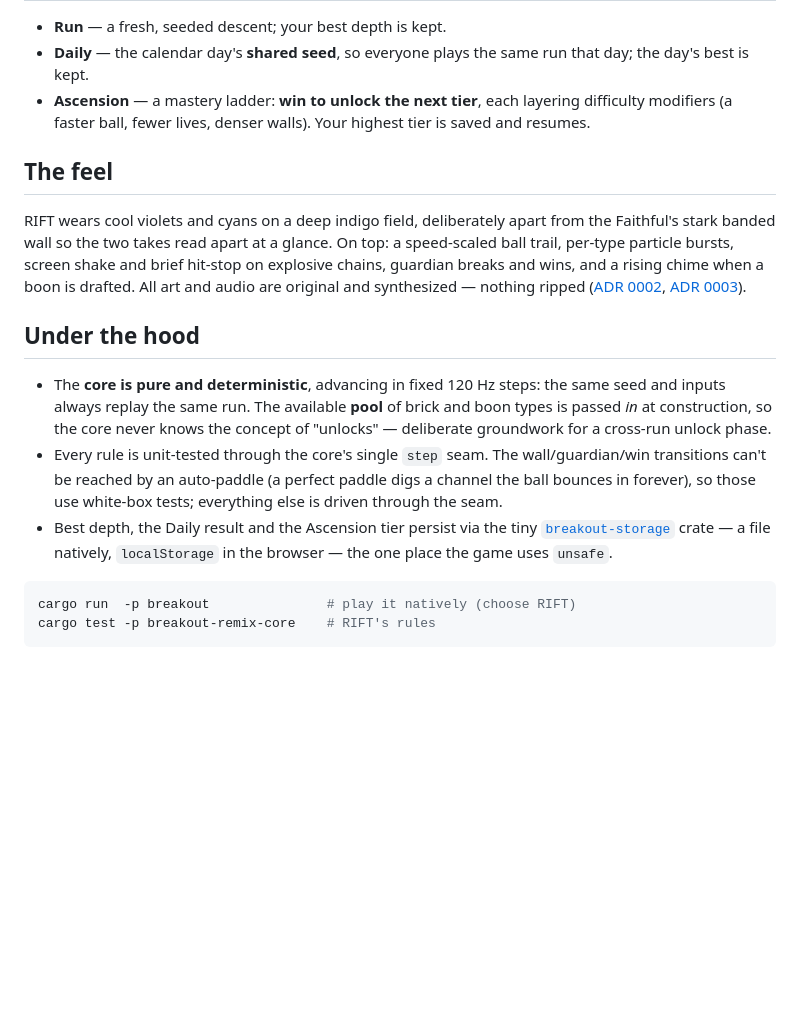
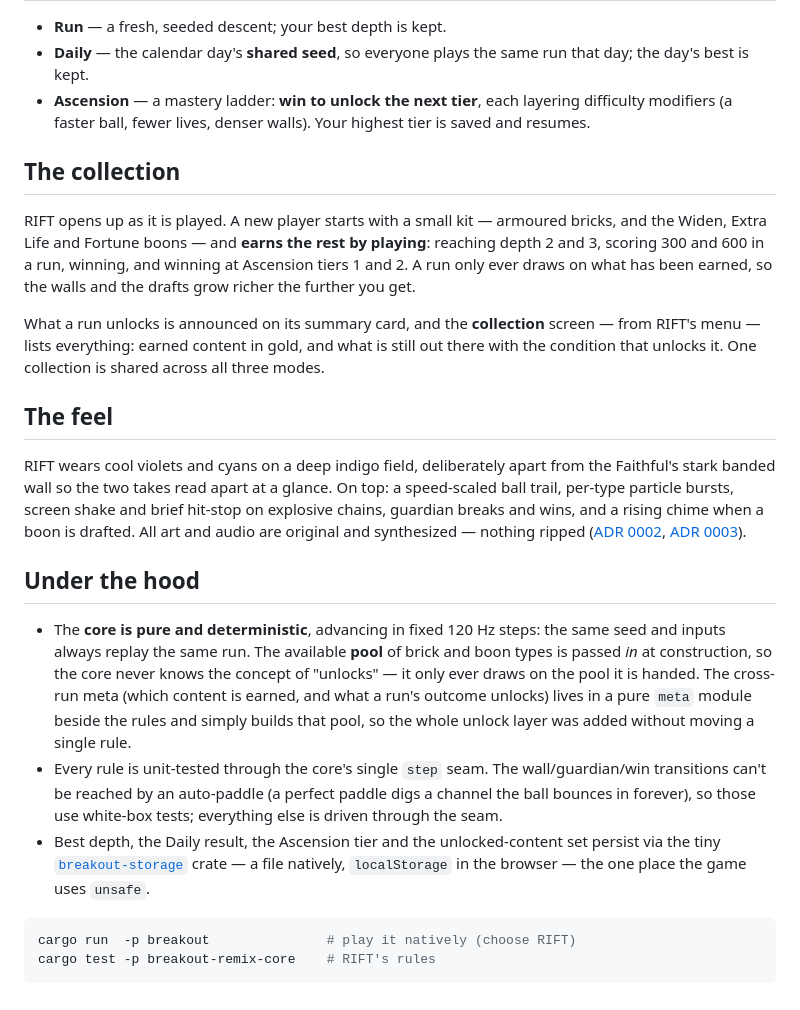
Before and after one commit to geox123/minigames, a Markdown page: games/breakout/RIFT.md, the part around the change. GitHub-like rendering; blank space fills up the shorter version.

Commit message:
RIFT docs: document the collection (#61)
Adds a collection section to RIFT.md (starting kit, how content is earned, the collection screen, one collection across modes) and corrects the under-the-hood notes now that the pool comes from the meta module and the unlocked set persists. Docs only.

Claude-Session: https://claude.ai/code/session_015Fw1VT3rp66ocF6tnqQTxV

````diff
--- a/games/breakout/RIFT.md
+++ b/games/breakout/RIFT.md
@@ -58,6 +58,19 @@ across the run:
   difficulty modifiers (a faster ball, fewer lives, denser walls). Your highest
   tier is saved and resumes.
 
+## The collection
+
+RIFT opens up as it is played. A new player starts with a small kit — armoured
+bricks, and the Widen, Extra Life and Fortune boons — and **earns the rest by
+playing**: reaching depth 2 and 3, scoring 300 and 600 in a run, winning, and
+winning at Ascension tiers 1 and 2. A run only ever draws on what has been
+earned, so the walls and the drafts grow richer the further you get.
+
+What a run unlocks is announced on its summary card, and the **collection**
+screen — from RIFT's menu — lists everything: earned content in gold, and what is
+still out there with the condition that unlocks it. One collection is shared
+across all three modes.
+
 ## The feel
 
 RIFT wears cool violets and cyans on a deep indigo field, deliberately apart from
@@ -73,14 +86,17 @@ boon is drafted. All art and audio are original and synthesized — nothing ripp
 - The **core is pure and deterministic**, advancing in fixed 120 Hz steps: the
   same seed and inputs always replay the same run. The available **pool** of
   brick and boon types is passed *in* at construction, so the core never knows
-  the concept of "unlocks" — deliberate groundwork for a cross-run unlock phase.
+  the concept of "unlocks" — it only ever draws on the pool it is handed. The
+  cross-run meta (which content is earned, and what a run's outcome unlocks)
+  lives in a pure `meta` module beside the rules and simply builds that pool, so
+  the whole unlock layer was added without moving a single rule.
 - Every rule is unit-tested through the core's single `step` seam. The
   wall/guardian/win transitions can't be reached by an auto-paddle (a perfect
   paddle digs a channel the ball bounces in forever), so those use white-box
   tests; everything else is driven through the seam.
-- Best depth, the Daily result and the Ascension tier persist via the tiny
-  [`breakout-storage`](storage/src/lib.rs) crate — a file natively, `localStorage`
-  in the browser — the one place the game uses `unsafe`.
+- Best depth, the Daily result, the Ascension tier and the unlocked-content set
+  persist via the tiny [`breakout-storage`](storage/src/lib.rs) crate — a file
+  natively, `localStorage` in the browser — the one place the game uses `unsafe`.
 
 ```sh
 cargo run  -p breakout               # play it natively (choose RIFT)
````
